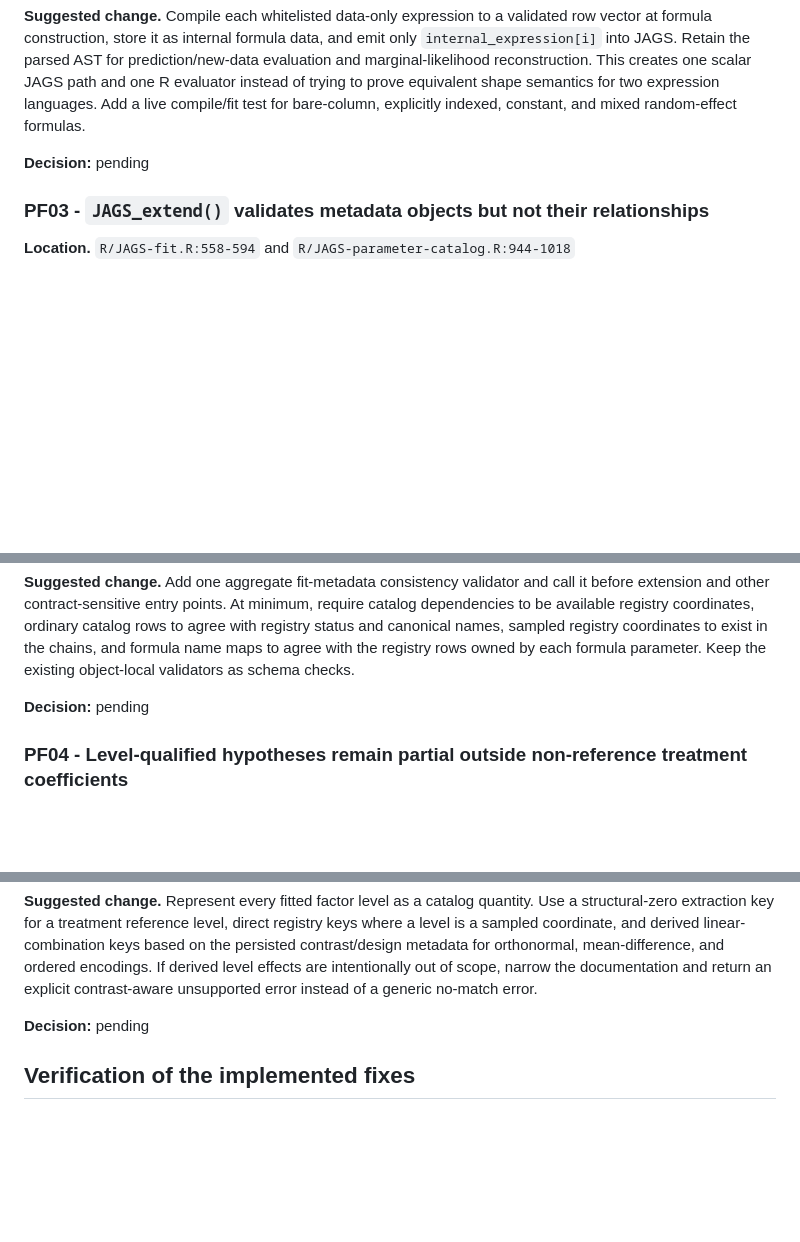
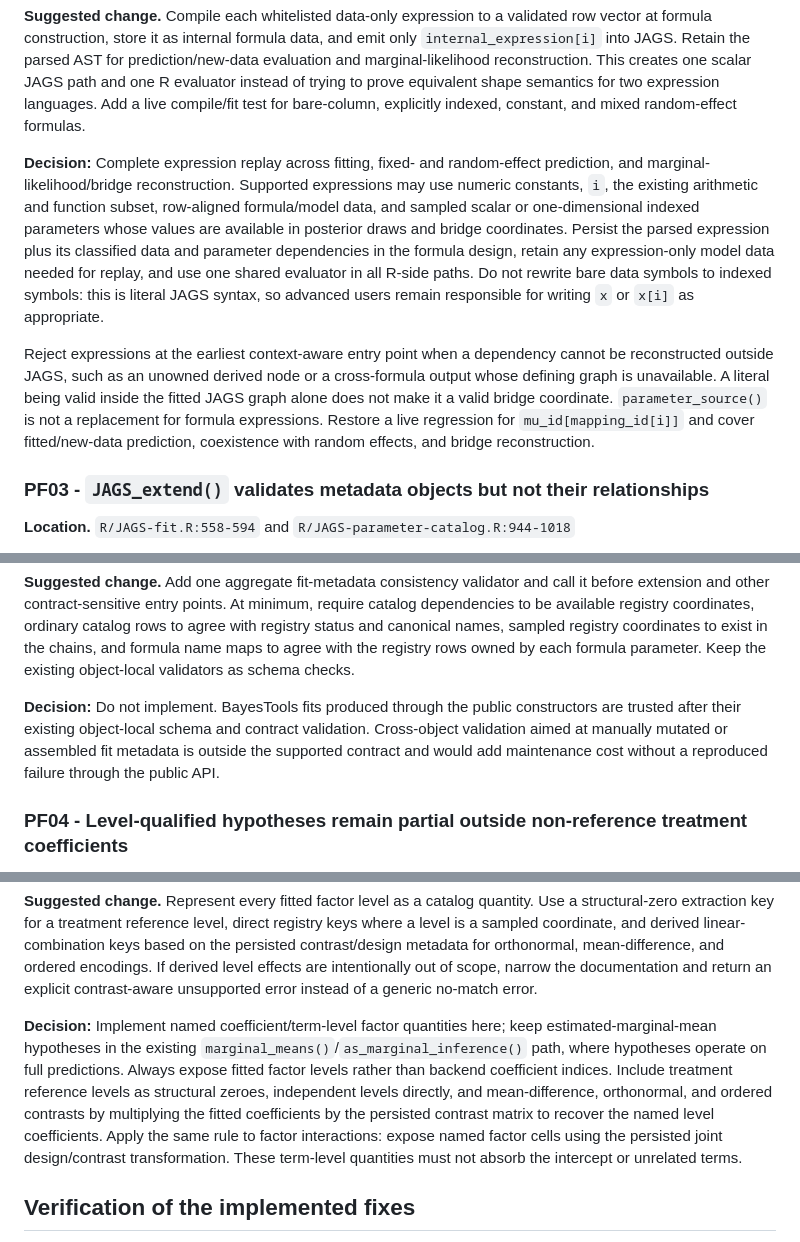
Before and after one commit to FBartos/BayesTools, a Markdown page: .agents/post-fix-review.md, 3 parts joined by grey strips. Drawn GitHub-style; blank space fills up the shorter version.

Commit message:
Document fit metadata validation scope

```diff
--- a/.agents/post-fix-review.md
+++ b/.agents/post-fix-review.md
@@ -104,7 +104,25 @@ prove equivalent shape semantics for two expression languages. Add a live
 compile/fit test for bare-column, explicitly indexed, constant, and mixed
 random-effect formulas.
 
-**Decision:** pending
+**Decision:** Complete expression replay across fitting, fixed- and
+random-effect prediction, and marginal-likelihood/bridge reconstruction.
+Supported expressions may use numeric constants, `i`, the existing arithmetic
+and function subset, row-aligned formula/model data, and sampled scalar or
+one-dimensional indexed parameters whose values are available in posterior
+draws and bridge coordinates. Persist the parsed expression plus its classified
+data and parameter dependencies in the formula design, retain any
+expression-only model data needed for replay, and use one shared evaluator in
+all R-side paths. Do not rewrite bare data symbols to indexed symbols: this is
+literal JAGS syntax, so advanced users remain responsible for writing `x` or
+`x[i]` as appropriate.
+
+Reject expressions at the earliest context-aware entry point when a dependency
+cannot be reconstructed outside JAGS, such as an unowned derived node or a
+cross-formula output whose defining graph is unavailable. A literal being valid
+inside the fitted JAGS graph alone does not make it a valid bridge coordinate.
+`parameter_source()` is not a replacement for formula expressions. Restore a
+live regression for `mu_id[mapping_id[i]]` and cover fitted/new-data prediction,
+coexistence with random effects, and bridge reconstruction.
 
 ### PF03 - `JAGS_extend()` validates metadata objects but not their relationships
 
@@ -137,7 +155,11 @@ registry coordinates to exist in the chains, and formula name maps to agree
 with the registry rows owned by each formula parameter. Keep the existing
 object-local validators as schema checks.
 
-**Decision:** pending
+**Decision:** Do not implement. BayesTools fits produced through the public
+constructors are trusted after their existing object-local schema and contract
+validation. Cross-object validation aimed at manually mutated or assembled fit
+metadata is outside the supported contract and would add maintenance cost
+without a reproduced failure through the public API.
 
 ### PF04 - Level-qualified hypotheses remain partial outside non-reference treatment coefficients
 
@@ -169,7 +191,17 @@ orthonormal, mean-difference, and ordered encodings. If derived level effects
 are intentionally out of scope, narrow the documentation and return an
 explicit contrast-aware unsupported error instead of a generic no-match error.
 
-**Decision:** pending
+**Decision:** Implement named coefficient/term-level factor quantities here;
+keep estimated-marginal-mean hypotheses in the existing
+`marginal_means()`/`as_marginal_inference()` path, where hypotheses operate on
+full predictions. Always expose fitted factor levels rather than backend
+coefficient indices. Include treatment reference levels as structural zeroes,
+independent levels directly, and mean-difference, orthonormal, and ordered
+contrasts by multiplying the fitted coefficients by the persisted contrast
+matrix to recover the named level coefficients. Apply the same rule to factor
+interactions: expose named factor cells using the persisted joint
+design/contrast transformation. These term-level quantities must not absorb the
+intercept or unrelated terms.
 
 ## Verification of the implemented fixes
 
```
Also changed, not shown: other parts of .agents/post-fix-review.md (+1 -1 lines).
